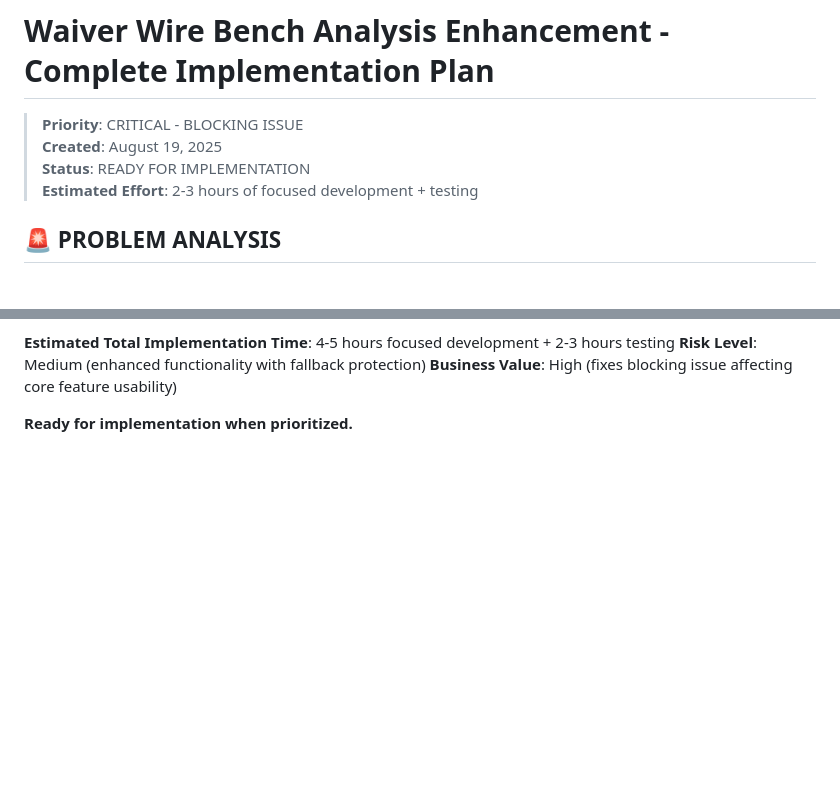
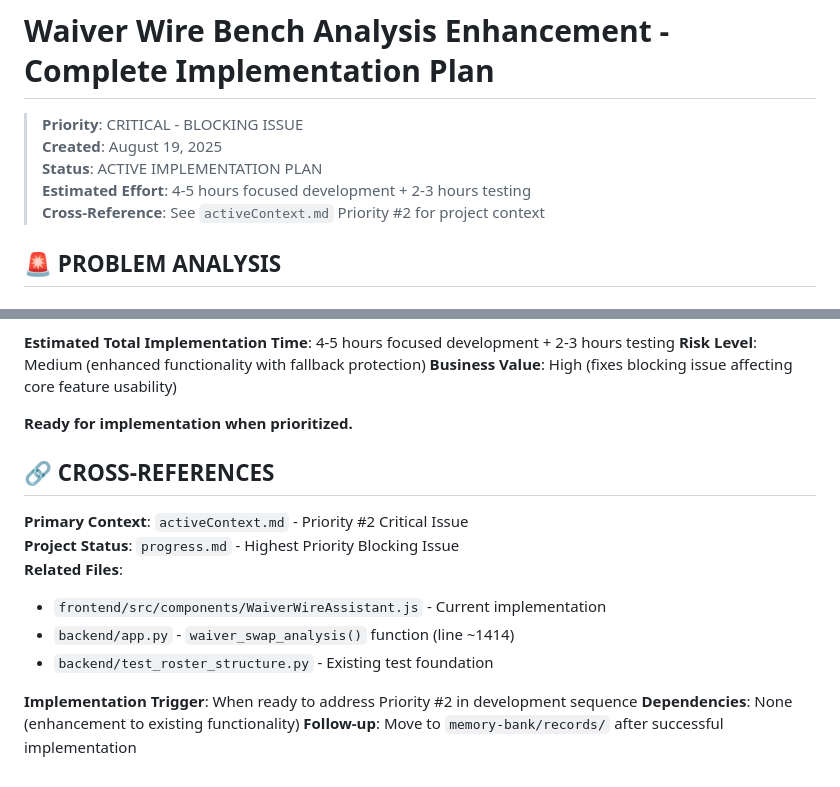
Before and after one commit to joslsmit/ratm-app, a Markdown page: memory-bank/waiver_wire_bench_analysis_implementation_plan.md, 2 parts joined by grey strips. GitHub-like rendering; blank space fills up the shorter version.

Commit message:
refactor: Move implementation plan to active memory bank with cross-references
Move waiver wire bench analysis plan from records/ to main memory-bank/:
• Implementation plans are for ACTIVE projects, not historical records
• Enhanced cross-referencing between activeContext.md and implementation plan
• Added proper file location updates and dependency mapping
• Clear trigger for implementation (Priority #2 in development sequence)

CROSS-REFERENCE STRUCTURE:
• activeContext.md → waiver_wire_bench_analysis_implementation_plan.md
• progress.md → implementation plan status
• Implementation plan → back-references to context files

This ensures next memory bank review will have proper context and file locations.

🤖 Generated with [Claude Code](https://claude.ai/code)

Co-Authored-By: Claude <noreply@anthropic.com>

```diff
--- a/memory-bank/records/waiver_wire_bench_analysis_implementation_plan.md
+++ b/memory-bank/waiver_wire_bench_analysis_implementation_plan.md
@@ -2,8 +2,9 @@
 
 > **Priority**: CRITICAL - BLOCKING ISSUE
 > **Created**: August 19, 2025
-> **Status**: READY FOR IMPLEMENTATION
-> **Estimated Effort**: 2-3 hours of focused development + testing
+> **Status**: ACTIVE IMPLEMENTATION PLAN
+> **Estimated Effort**: 4-5 hours focused development + 2-3 hours testing
+> **Cross-Reference**: See `activeContext.md` Priority #2 for project context
 
 ## 🚨 PROBLEM ANALYSIS
 
@@ -428,3 +429,16 @@ This plan provides a complete roadmap for fixing the critical waiver wire bench
 **Business Value**: High (fixes blocking issue affecting core feature usability)
 
 **Ready for implementation when prioritized.**
+
+## 🔗 CROSS-REFERENCES
+
+**Primary Context**: `activeContext.md` - Priority #2 Critical Issue
+**Project Status**: `progress.md` - Highest Priority Blocking Issue
+**Related Files**:
+- `frontend/src/components/WaiverWireAssistant.js` - Current implementation
+- `backend/app.py` - `waiver_swap_analysis()` function (line ~1414)
+- `backend/test_roster_structure.py` - Existing test foundation
+
+**Implementation Trigger**: When ready to address Priority #2 in development sequence
+**Dependencies**: None (enhancement to existing functionality)
+**Follow-up**: Move to `memory-bank/records/` after successful implementation
```
Also changed, not shown: memory-bank/activeContext.md (+1 -1 lines), memory-bank/progress.md (+1 -1 lines).
